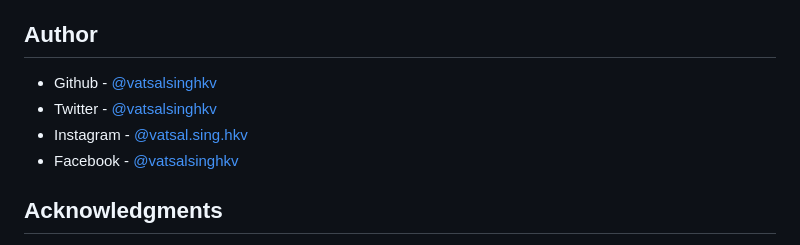
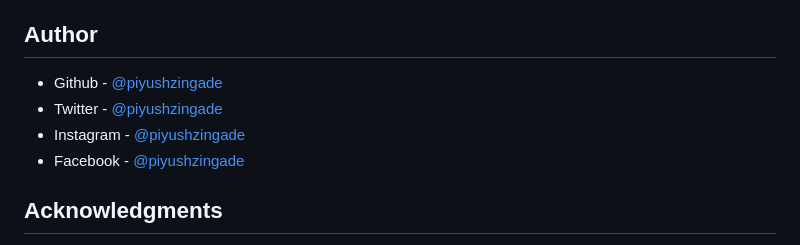
Before and after one commit to piyushzingade/Calculator-app, a Markdown page: README.md, the part around the change. GitHub-like rendering.

```diff
--- a/README.md
+++ b/README.md
@@ -175,10 +175,10 @@ Stuff I find usefull and want to learn:
 ## Author
 
 
-- Github - [@vatsalsinghkv](https://github.com/piyushzingade)
-- Twitter - [@vatsalsinghkv](https://x.com/ZingadePiyush)
-- Instagram - [@vatsal.sing.hkv](https://www.instagram.com/piyushzingade)
-- Facebook - [@vatsalsinghkv](https://www.facebook.com/piyushzingade)
+- Github - [@piyushzingade](https://github.com/piyushzingade)
+- Twitter - [@piyushzingade](https://x.com/ZingadePiyush)
+- Instagram - [@piyushzingade](https://www.instagram.com/piyushzingade)
+- Facebook - [@piyushzingade](https://www.facebook.com/piyushzingade)
 
 
 ## Acknowledgments
```
